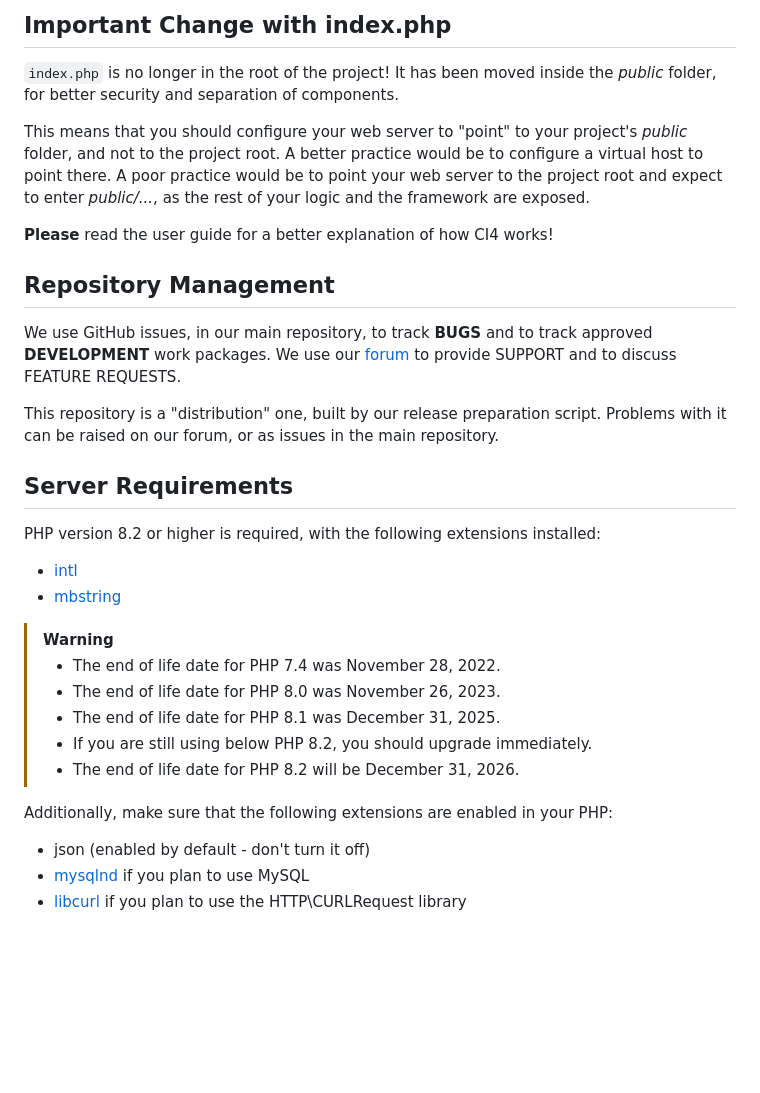
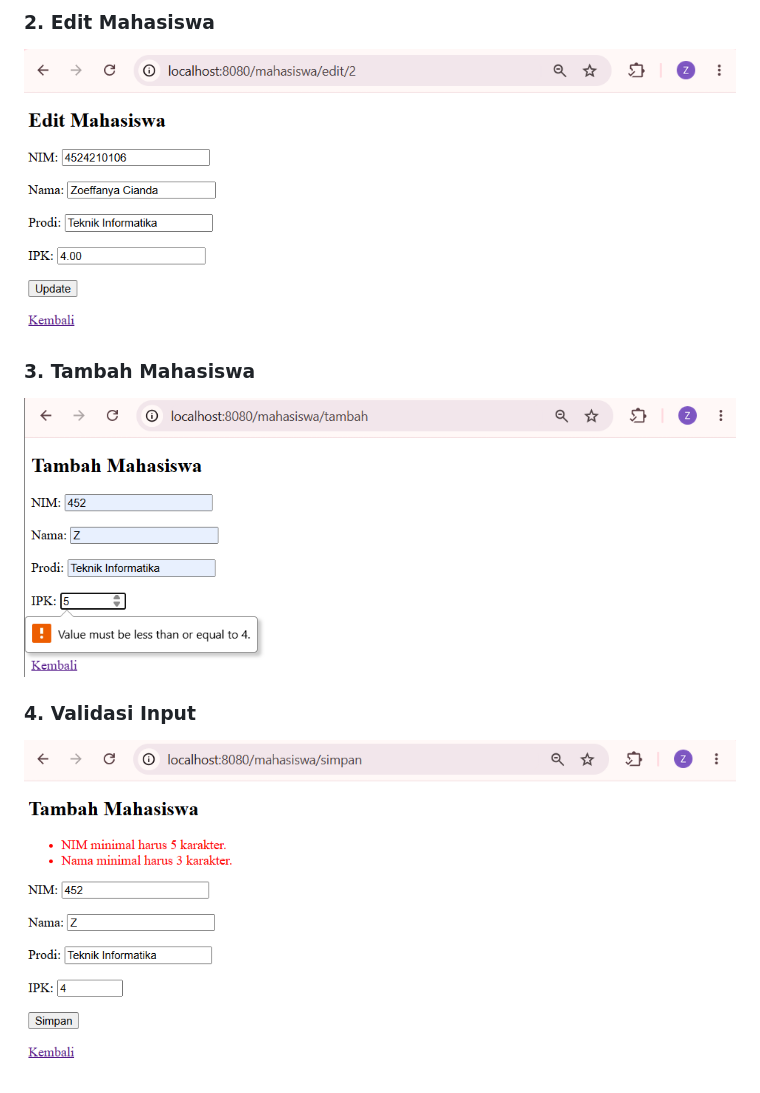
Before and after one commit to zoeffanya/prak-pbw-b-2627-Zoeffanya-Cianda-Larasati-Akbar-4524210106, a Markdown page: p8-akademik-ci4/README.md, the part around one of its changes. GitHub-like rendering; pictures changed too: p8-akademik-ci4/screenshots/02-edit-mahasiswa.png (added), p8-akademik-ci4/screenshots/03-tambah-mahasiswa.png (added), p8-akademik-ci4/screenshots/04-validasi-input.png (added); blank space fills up the shorter version.

Commit message:
Menyelesaikan tugas P8 modul mahasiswa CI4

```diff
--- a/p8-akademik-ci4/README.md
+++ b/p8-akademik-ci4/README.md
@@ -30,40 +53,9 @@ and any database settings.
 
-## Important Change with index.php
+### 2. Edit Mahasiswa
+![Edit Mahasiswa](screenshots/02-edit-mahasiswa.png)
 
-`index.php` is no longer in the root of the project! It has been moved inside the *public* folder,
-for better security and separation of components.
+### 3. Tambah Mahasiswa
+![Tambah Mahasiswa](screenshots/03-tambah-mahasiswa.png)
 
-This means that you should configure your web server to "point" to your project's *public* folder, and
-not to the project root. A better practice would be to configure a virtual host to point there. A poor practice would be to point your web server to the project root and expect to enter *public/...*, as the rest of your logic and the
-framework are exposed.
-
-**Please** read the user guide for a better explanation of how CI4 works!
-
-## Repository Management
-
-We use GitHub issues, in our main repository, to track **BUGS** and to track approved **DEVELOPMENT** work packages.
-We use our [forum](http://forum.codeigniter.com) to provide SUPPORT and to discuss
-FEATURE REQUESTS.
-
-This repository is a "distribution" one, built by our release preparation script.
-Problems with it can be raised on our forum, or as issues in the main repository.
-
-## Server Requirements
-
-PHP version 8.2 or higher is required, with the following extensions installed:
-
-- [intl](http://php.net/manual/en/intl.requirements.php)
-- [mbstring](http://php.net/manual/en/mbstring.installation.php)
-
-> [!WARNING]
-> - The end of life date for PHP 7.4 was November 28, 2022.
-> - The end of life date for PHP 8.0 was November 26, 2023.
-> - The end of life date for PHP 8.1 was December 31, 2025.
-> - If you are still using below PHP 8.2, you should upgrade immediately.
-> - The end of life date for PHP 8.2 will be December 31, 2026.
-
-Additionally, make sure that the following extensions are enabled in your PHP:
-
-- json (enabled by default - don't turn it off)
-- [mysqlnd](http://php.net/manual/en/mysqlnd.install.php) if you plan to use MySQL
-- [libcurl](http://php.net/manual/en/curl.requirements.php) if you plan to use the HTTP\CURLRequest library
+### 4. Validasi Input
+![Validasi Input](screenshots/04-validasi-input.png)
```
Also changed, not shown: other parts of p8-akademik-ci4/README.md (+42 -19 lines), p8-akademik-ci4/screenshots/01-data-mahasiswa.png (added), 6 other files.
